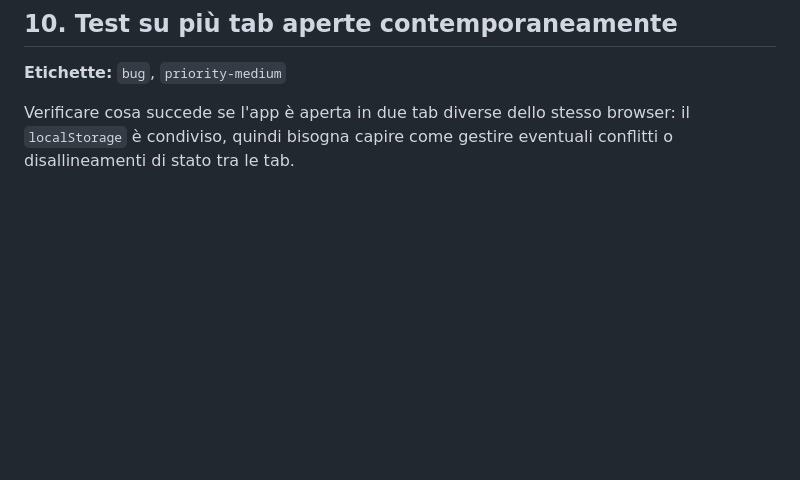
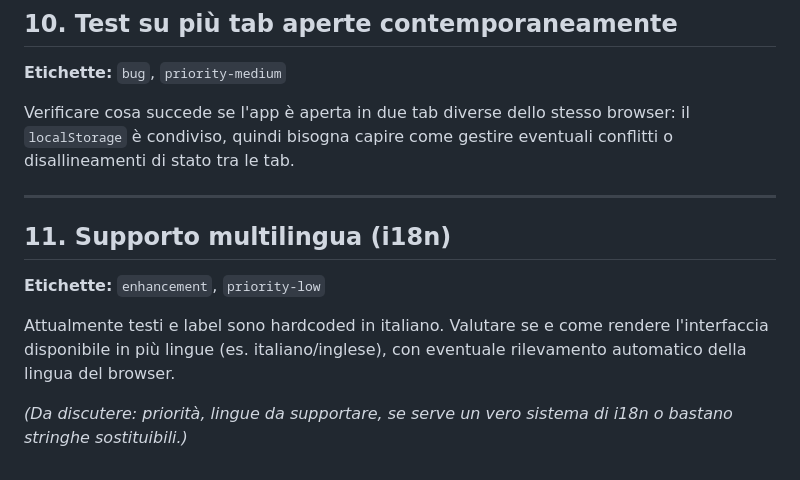
Before and after one commit to tommasomazzero1/onetimer, a Markdown page: ISSUES-backlog.md, the part around the change. GitHub-like rendering; blank space fills up the shorter version.

Commit message:
backlog: aggiunta issue #11 supporto multilingua (i18n)

```diff
--- a/ISSUES-backlog.md
+++ b/ISSUES-backlog.md
@@ -100,3 +100,15 @@ chiaro, per chi preferisce.
 Verificare cosa succede se l'app è aperta in due tab diverse dello stesso
 browser: il `localStorage` è condiviso, quindi bisogna capire come gestire
 eventuali conflitti o disallineamenti di stato tra le tab.
+
+---
+
+## 11. Supporto multilingua (i18n)
+**Etichette:** `enhancement`, `priority-low`
+
+Attualmente testi e label sono hardcoded in italiano. Valutare se e come
+rendere l'interfaccia disponibile in più lingue (es. italiano/inglese),
+con eventuale rilevamento automatico della lingua del browser.
+
+*(Da discutere: priorità, lingue da supportare, se serve un vero sistema di
+i18n o bastano stringhe sostituibili.)*
```
